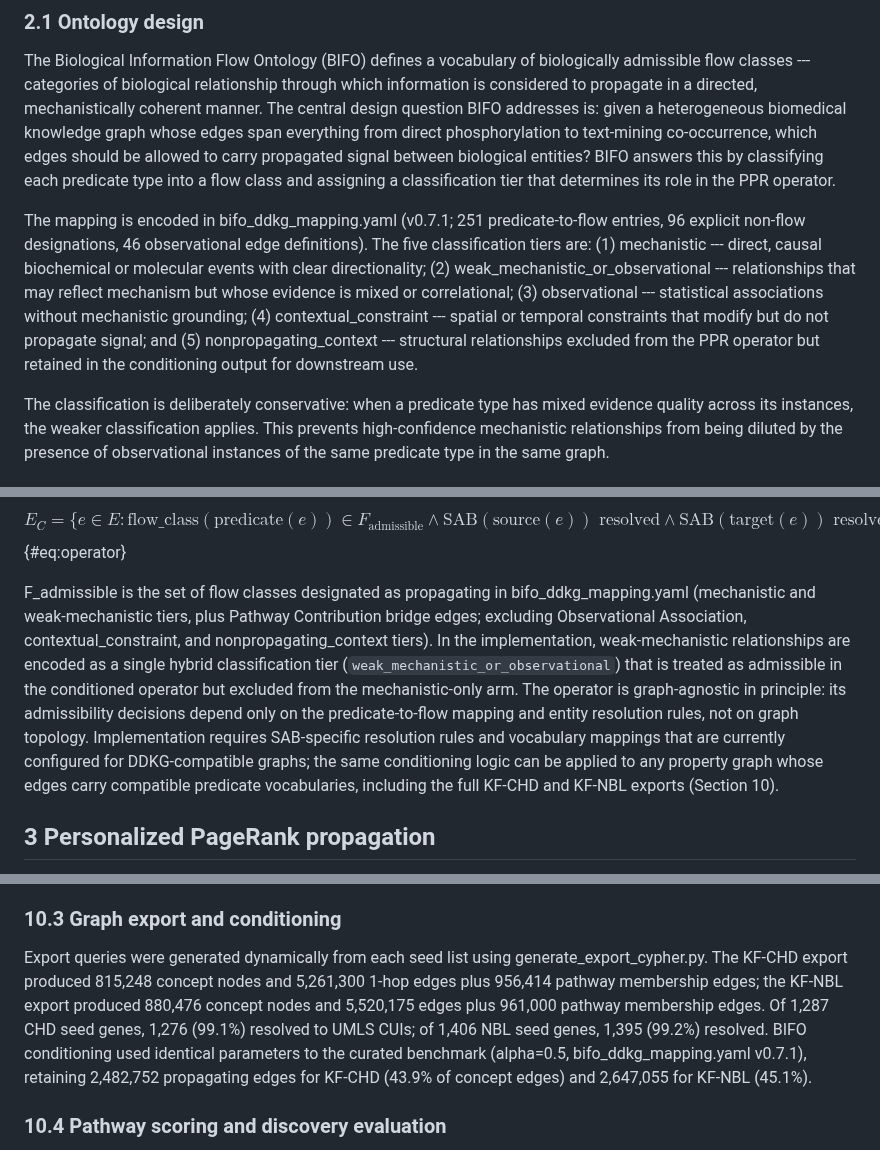
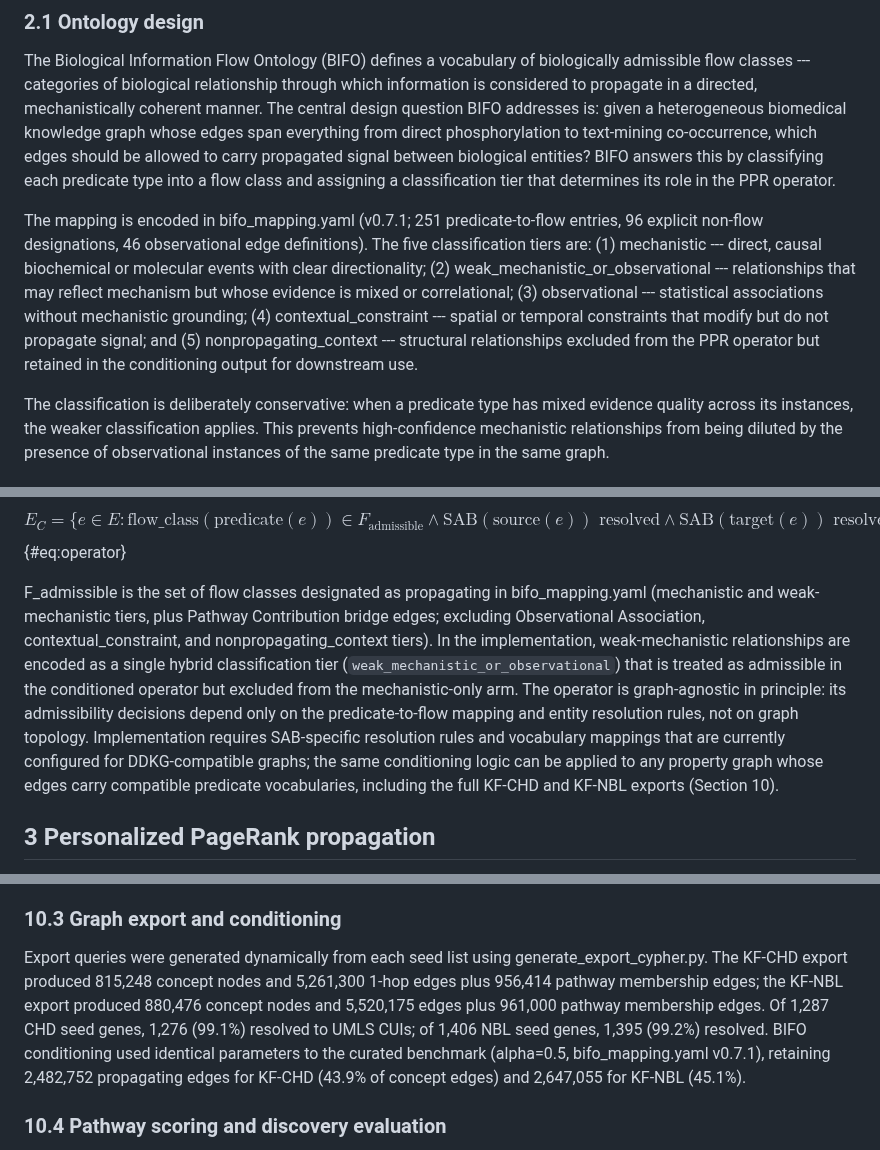
Before and after one commit to TaylorResearchLab/bifo-paper-1, a Markdown page: content/03.methods.md, 3 parts joined by grey strips. Drawn GitHub-style.

Commit message:
Update bifo_ddkg_mapping.yaml -> bifo_mapping.yaml in methods text

```diff
--- a/content/03.methods.md
+++ b/content/03.methods.md
@@ -14,7 +14,7 @@ Three association-derived evidence vocabularies (DGNAGE: age-stratified gene-dis
 
 The Biological Information Flow Ontology (BIFO) defines a vocabulary of biologically admissible flow classes --- categories of biological relationship through which information is considered to propagate in a directed, mechanistically coherent manner. The central design question BIFO addresses is: given a heterogeneous biomedical knowledge graph whose edges span everything from direct phosphorylation to text-mining co-occurrence, which edges should be allowed to carry propagated signal between biological entities? BIFO answers this by classifying each predicate type into a flow class and assigning a classification tier that determines its role in the PPR operator.
 
-The mapping is encoded in bifo_ddkg_mapping.yaml (v0.7.1; 251 predicate-to-flow entries, 96 explicit non-flow designations, 46 observational edge definitions). The five classification tiers are: (1) mechanistic --- direct, causal biochemical or molecular events with clear directionality; (2) weak_mechanistic_or_observational --- relationships that may reflect mechanism but whose evidence is mixed or correlational; (3) observational --- statistical associations without mechanistic grounding; (4) contextual_constraint --- spatial or temporal constraints that modify but do not propagate signal; and (5) nonpropagating_context --- structural relationships excluded from the PPR operator but retained in the conditioning output for downstream use.
+The mapping is encoded in bifo_mapping.yaml (v0.7.1; 251 predicate-to-flow entries, 96 explicit non-flow designations, 46 observational edge definitions). The five classification tiers are: (1) mechanistic --- direct, causal biochemical or molecular events with clear directionality; (2) weak_mechanistic_or_observational --- relationships that may reflect mechanism but whose evidence is mixed or correlational; (3) observational --- statistical associations without mechanistic grounding; (4) contextual_constraint --- spatial or temporal constraints that modify but do not propagate signal; and (5) nonpropagating_context --- structural relationships excluded from the PPR operator but retained in the conditioning output for downstream use.
 
 The classification is deliberately conservative: when a predicate type has mixed evidence quality across its instances, the weaker classification applies. This prevents high-confidence mechanistic relationships from being diluted by the presence of observational instances of the same predicate type in the same graph.
 
@@ -76,7 +76,7 @@ For all operators, adjacency matrices are built as sparse directed binary matric
 
 $$E_C = \{ e \in E : \text{flow\_class}(\text{predicate}(e)) \in F_{\text{admissible}} \land \text{SAB}(\text{source}(e)) \text{ resolved} \land \text{SAB}(\text{target}(e)) \text{ resolved} \}$$ {#eq:operator}
 
-F_admissible is the set of flow classes designated as propagating in bifo_ddkg_mapping.yaml (mechanistic and weak-mechanistic tiers, plus Pathway Contribution bridge edges; excluding Observational Association, contextual_constraint, and nonpropagating_context tiers). In the implementation, weak-mechanistic relationships are encoded as a single hybrid classification tier (`weak_mechanistic_or_observational`) that is treated as admissible in the conditioned operator but excluded from the mechanistic-only arm. The operator is graph-agnostic in principle: its admissibility decisions depend only on the predicate-to-flow mapping and entity resolution rules, not on graph topology. Implementation requires SAB-specific resolution rules and vocabulary mappings that are currently configured for DDKG-compatible graphs; the same conditioning logic can be applied to any property graph whose edges carry compatible predicate vocabularies, including the full KF-CHD and KF-NBL exports (Section 10).
+F_admissible is the set of flow classes designated as propagating in bifo_mapping.yaml (mechanistic and weak-mechanistic tiers, plus Pathway Contribution bridge edges; excluding Observational Association, contextual_constraint, and nonpropagating_context tiers). In the implementation, weak-mechanistic relationships are encoded as a single hybrid classification tier (`weak_mechanistic_or_observational`) that is treated as admissible in the conditioned operator but excluded from the mechanistic-only arm. The operator is graph-agnostic in principle: its admissibility decisions depend only on the predicate-to-flow mapping and entity resolution rules, not on graph topology. Implementation requires SAB-specific resolution rules and vocabulary mappings that are currently configured for DDKG-compatible graphs; the same conditioning logic can be applied to any property graph whose edges carry compatible predicate vocabularies, including the full KF-CHD and KF-NBL exports (Section 10).
 
 ## 3 Personalized PageRank propagation
 
@@ -268,7 +268,7 @@ At the MAF ≤0.001, n≥1 threshold, 570 of 1,287 CHD seed genes (44.3%) are al
 
 ### 10.3 Graph export and conditioning
 
-Export queries were generated dynamically from each seed list using generate_export_cypher.py. The KF-CHD export produced 815,248 concept nodes and 5,261,300 1-hop edges plus 956,414 pathway membership edges; the KF-NBL export produced 880,476 concept nodes and 5,520,175 edges plus 961,000 pathway membership edges. Of 1,287 CHD seed genes, 1,276 (99.1%) resolved to UMLS CUIs; of 1,406 NBL seed genes, 1,395 (99.2%) resolved. BIFO conditioning used identical parameters to the curated benchmark (alpha=0.5, bifo_ddkg_mapping.yaml v0.7.1), retaining 2,482,752 propagating edges for KF-CHD (43.9% of concept edges) and 2,647,055 for KF-NBL (45.1%).
+Export queries were generated dynamically from each seed list using generate_export_cypher.py. The KF-CHD export produced 815,248 concept nodes and 5,261,300 1-hop edges plus 956,414 pathway membership edges; the KF-NBL export produced 880,476 concept nodes and 5,520,175 edges plus 961,000 pathway membership edges. Of 1,287 CHD seed genes, 1,276 (99.1%) resolved to UMLS CUIs; of 1,406 NBL seed genes, 1,395 (99.2%) resolved. BIFO conditioning used identical parameters to the curated benchmark (alpha=0.5, bifo_mapping.yaml v0.7.1), retaining 2,482,752 propagating edges for KF-CHD (43.9% of concept edges) and 2,647,055 for KF-NBL (45.1%).
 
 ### 10.4 Pathway scoring and discovery evaluation
 
```
